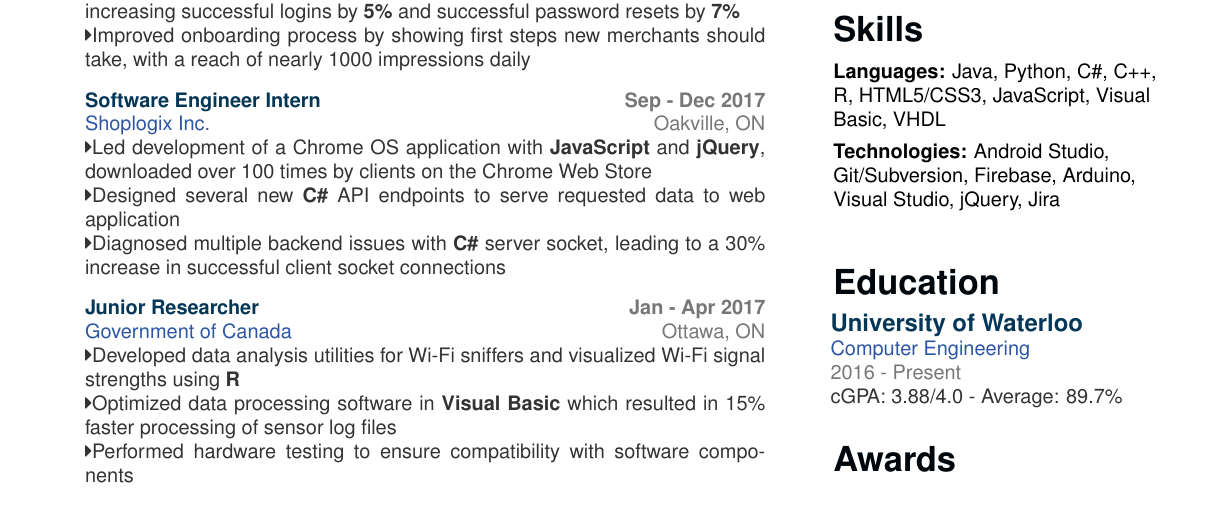
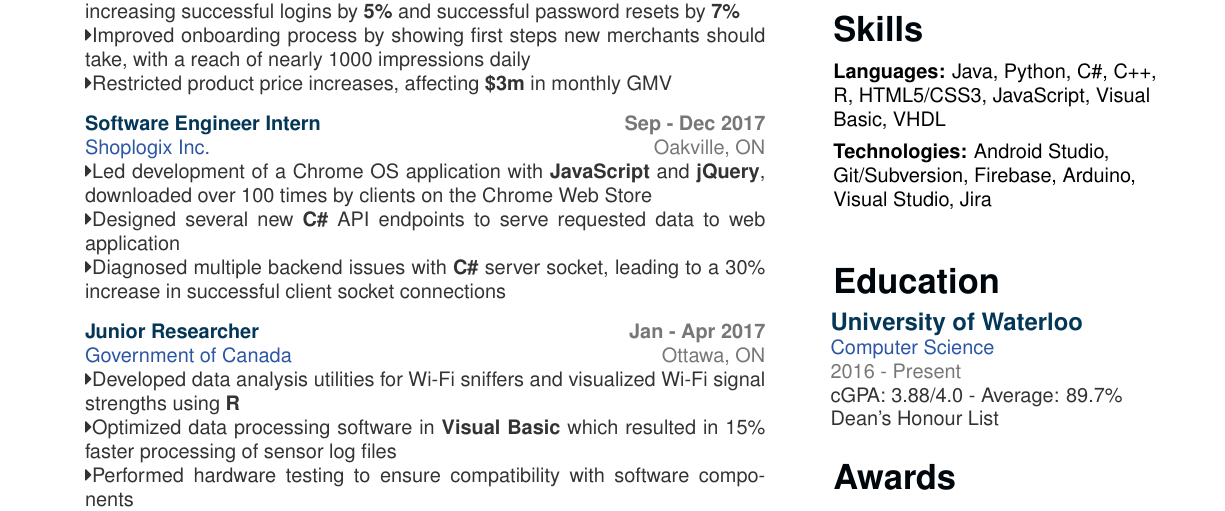
Before and after one commit to aanguyen/personal-resume, a LaTeX document (aanguyen_res.tex): part of the page, cut so that both start at the same text. Compiled offline with pdfLaTeX.

Commit message:
update summer 2018

```diff
--- a/aanguyen_res.tex
+++ b/aanguyen_res.tex
@@ -15,20 +15,16 @@
 			\iconentry{\faLinkedin}\href{http://www.linkedin.com/in/aanguyen}{linkedin.com/in/aanguyen}
 			\vspace{0.75cm}%
 		\section{Skills}
-			%\textbf{Fluent: }Java, C++, VisualBasic, R
-			%\textbf{Proficient: }HTML5/CSS, Arduino, \LaTeX
-			%\textbf{Novice: }JavaScript, Python, Node.js, VHDL
 			\textbf{Languages: }Java, Python, C\#, C++, R, HTML5/CSS3, JavaScript, Visual Basic, VHDL
 			\vspace{0.15cm}%
-			\textbf{Technologies: }Android Studio, Git/Subversion, Firebase, Arduino, Visual Studio, jQuery, Jira
+			\textbf{Technologies: }Android Studio, Git/Subversion, Firebase, Arduino, Visual Studio, Jira
 			\vspace{1cm}%
 		\section{Education}
 			\eduentry%
 				{University of Waterloo}%
-				{Computer Engineering}%
+				{Computer Science}%
 				{2016 - Present}%
-				%{cGPA: 3.92/4.0 - Average: 90.6\%\\Dean's Honour List}
-				{cGPA: 3.88/4.0 - Average: 89.7\%}
+				{cGPA: 3.88/4.0 - Average: 89.7\% \\Dean's Honour List}
 			\vspace{0.65cm}%
 		\section{Awards}
 			\awardentry{2018}{President's International Experience Award}%
@@ -53,7 +49,8 @@
 				{Wish}%
 				{San Francisco, CA}%
 				{\faCaretRight Redesigned login flow on merchant dashboard in \textbf{Python} and \textbf{Backbone.js}, increasing successful logins by \textbf{5\%} and successful password resets by \textbf{7\%}
-				\faCaretRight Improved onboarding process by showing first steps new merchants should take, with a reach of nearly 1000 impressions daily}
+				\faCaretRight Improved onboarding process by showing first steps new merchants should take, with a reach of nearly 1000 impressions daily
+				\faCaretRight Restricted product price increases, affecting \textbf{\$3m} in monthly GMV}
 			\vspace{0.1cm}%
 			\mainentry%
 				{Software Engineer Intern}%
```
Also changed, not shown: aanguyen_res.pdf.
